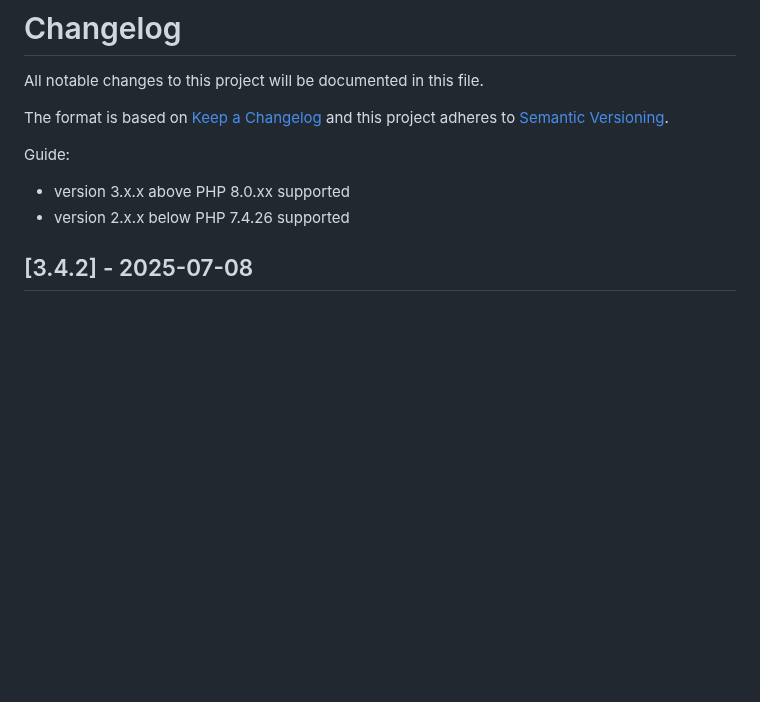
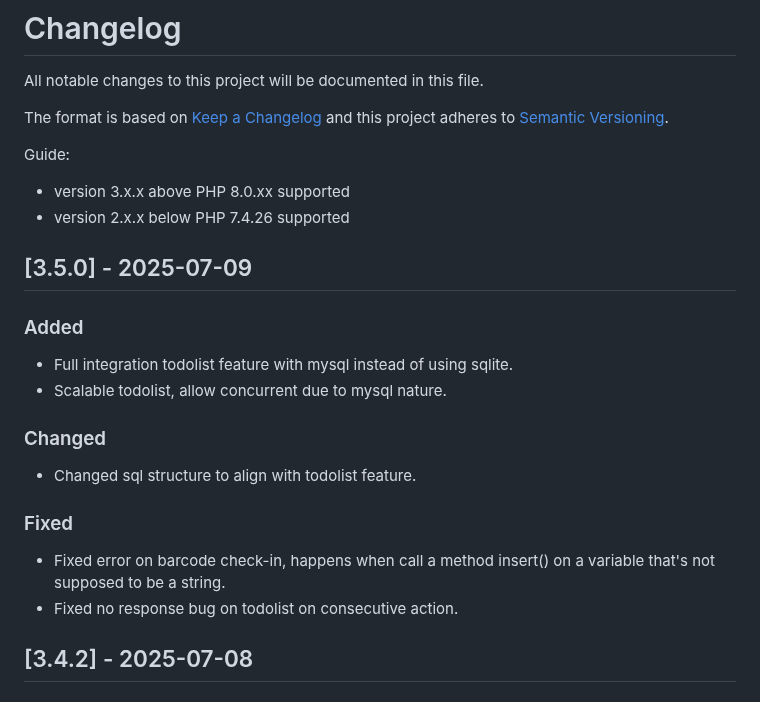
Before and after one commit to dtr-kalfer/burauenbiblio, a Markdown page: CHANGELOG.md, the part around the change. Drawn GitHub-style; blank space fills up the shorter version.

Commit message:
docs: update CHANGELOG.md

```diff
--- a/CHANGELOG.md
+++ b/CHANGELOG.md
@@ -8,6 +8,19 @@ and this project adheres to [Semantic Versioning](https://semver.org/).
 Guide:
 - version 3.x.x above PHP 8.0.xx supported
 - version 2.x.x below PHP 7.4.26 supported
+
+## [3.5.0] - 2025-07-09
+
+### Added
+- Full integration todolist feature with mysql instead of using sqlite.
+- Scalable todolist, allow concurrent due to mysql nature.
+
+### Changed
+- Changed sql structure to align with todolist feature.
+
+### Fixed
+- Fixed error on barcode check-in, happens when call a method insert() on a variable that's not supposed to be a string.
+- Fixed no response bug on todolist on consecutive action.
 
 ## [3.4.2] - 2025-07-08
 
```
